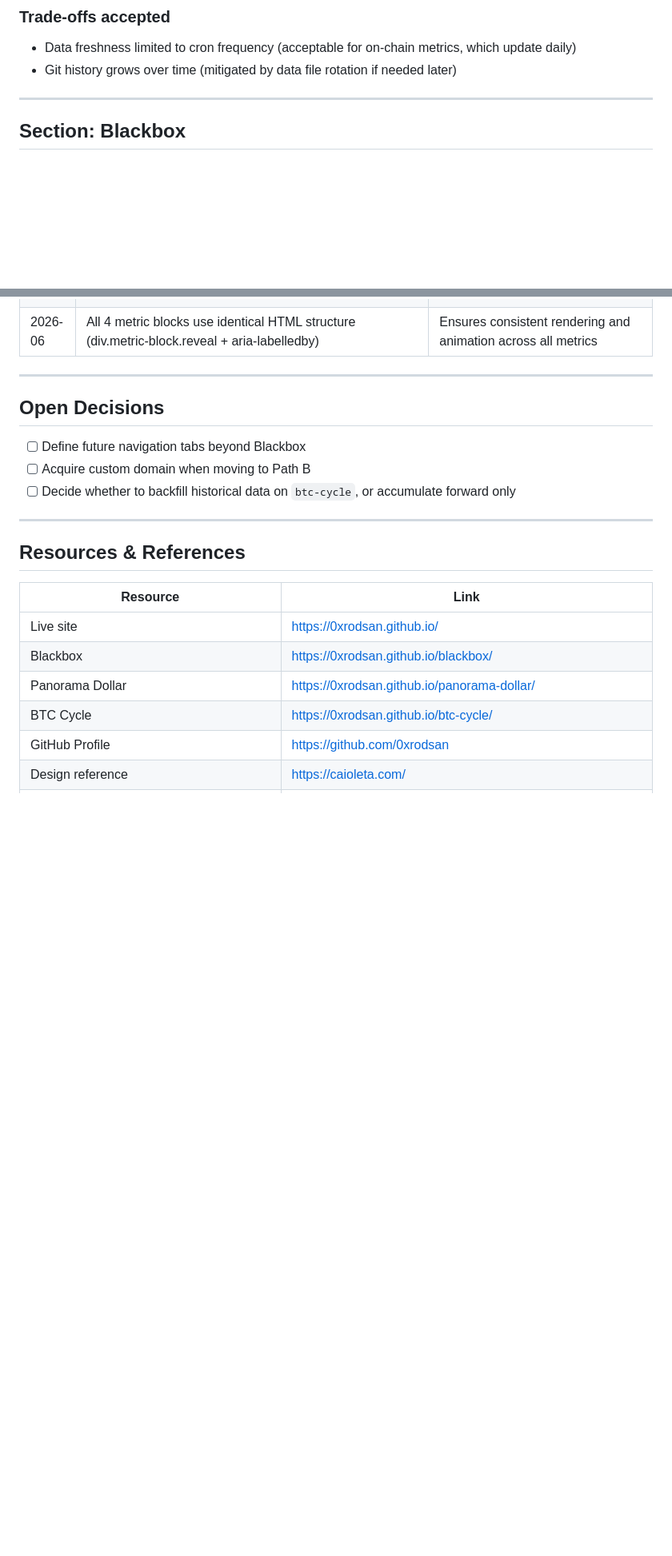
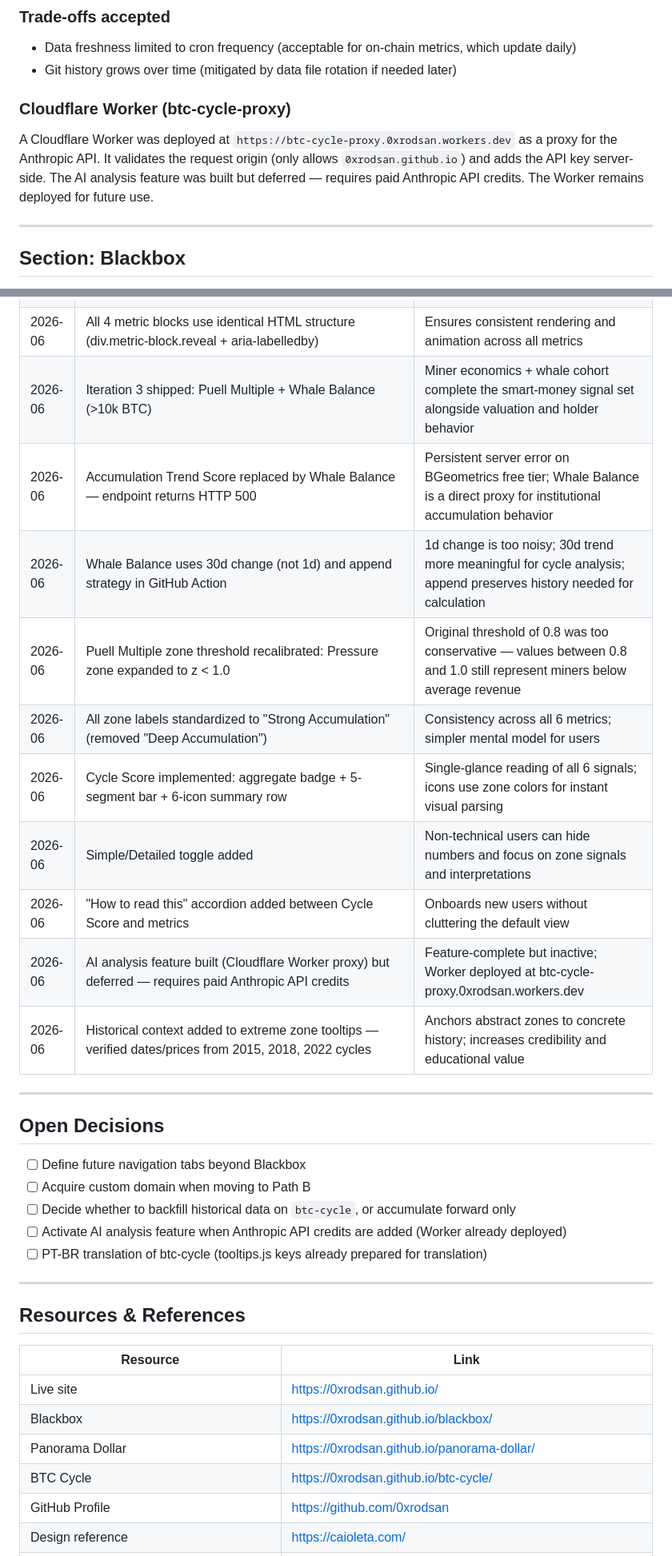
Before and after one commit to 0xrodsan/0xrodsan.github.io, a Markdown page: PROJECT_BRIEF.md, 2 parts joined by grey strips. Shown at 80% size. Drawn GitHub-style; blank space fills up the shorter version.

Commit message:
docs: update PROJECT_BRIEF — iteration 3, UX improvements, Cloudflare Worker

```diff
--- a/PROJECT_BRIEF.md
+++ b/PROJECT_BRIEF.md
@@ -231,6 +231,9 @@ Tools that depend on external API data follow this pattern to respect free-tier
 - Data freshness limited to cron frequency (acceptable for on-chain metrics, which update daily)
 - Git history grows over time (mitigated by data file rotation if needed later)
 
+### Cloudflare Worker (btc-cycle-proxy)
+A Cloudflare Worker was deployed at `https://btc-cycle-proxy.0xrodsan.workers.dev` as a proxy for the Anthropic API. It validates the request origin (only allows `0xrodsan.github.io`) and adds the API key server-side. The AI analysis feature was built but deferred — requires paid Anthropic API credits. The Worker remains deployed for future use.
+
 ---
 
 ## Section: Blackbox
@@ -423,6 +437,16 @@ Exchange Netflow (`exchange-netflow-btc`) and Exchange Reserve (`exchange-reserv
 | 2026-06 | User-facing name "Supply in Cold Storage" chosen over "Illiquid Supply" | More intuitive for non-technical users; accurately describes the behavior being measured |
 | 2026-06 | Reference chart for Supply in Cold Storage: bitcoinmagazinepro.com/charts/long-term-holder-supply/ | LTH Supply is the closest free public proxy to Illiquid Supply; Glassnode requires paid plan |
 | 2026-06 | All 4 metric blocks use identical HTML structure (div.metric-block.reveal + aria-labelledby) | Ensures consistent rendering and animation across all metrics |
+| 2026-06 | Iteration 3 shipped: Puell Multiple + Whale Balance (>10k BTC) | Miner economics + whale cohort complete the smart-money signal set alongside valuation and holder behavior |
+| 2026-06 | Accumulation Trend Score replaced by Whale Balance — endpoint returns HTTP 500 | Persistent server error on BGeometrics free tier; Whale Balance is a direct proxy for institutional accumulation behavior |
+| 2026-06 | Whale Balance uses 30d change (not 1d) and append strategy in GitHub Action | 1d change is too noisy; 30d trend more meaningful for cycle analysis; append preserves history needed for calculation |
+| 2026-06 | Puell Multiple zone threshold recalibrated: Pressure zone expanded to z < 1.0 | Original threshold of 0.8 was too conservative — values between 0.8 and 1.0 still represent miners below average revenue |
+| 2026-06 | All zone labels standardized to "Strong Accumulation" (removed "Deep Accumulation") | Consistency across all 6 metrics; simpler mental model for users |
+| 2026-06 | Cycle Score implemented: aggregate badge + 5-segment bar + 6-icon summary row | Single-glance reading of all 6 signals; icons use zone colors for instant visual parsing |
+| 2026-06 | Simple/Detailed toggle added | Non-technical users can hide numbers and focus on zone signals and interpretations |
+| 2026-06 | "How to read this" accordion added between Cycle Score and metrics | Onboards new users without cluttering the default view |
+| 2026-06 | AI analysis feature built (Cloudflare Worker proxy) but deferred — requires paid Anthropic API credits | Feature-complete but inactive; Worker deployed at btc-cycle-proxy.0xrodsan.workers.dev |
+| 2026-06 | Historical context added to extreme zone tooltips — verified dates/prices from 2015, 2018, 2022 cycles | Anchors abstract zones to concrete history; increases credibility and educational value |
 
 ---
 
@@ -431,6 +455,8 @@ Exchange Netflow (`exchange-netflow-btc`) and Exchange Reserve (`exchange-reserv
 - [ ] Define future navigation tabs beyond Blackbox
 - [ ] Acquire custom domain when moving to Path B
 - [ ] Decide whether to backfill historical data on `btc-cycle`, or accumulate forward only
+- [ ] Activate AI analysis feature when Anthropic API credits are added (Worker already deployed)
+- [ ] PT-BR translation of btc-cycle (tooltips.js keys already prepared for translation)
 
 ---
 
```
Also changed, not shown: other parts of PROJECT_BRIEF.md (+13 -2 lines).
